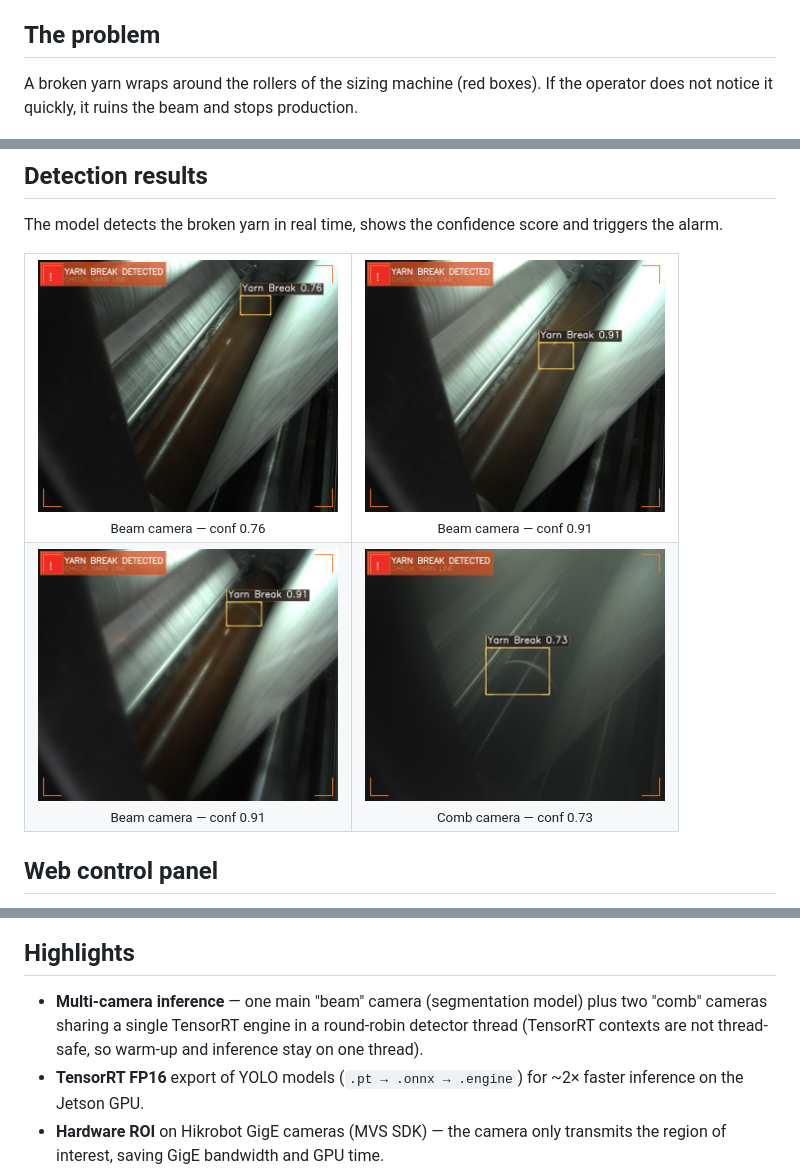
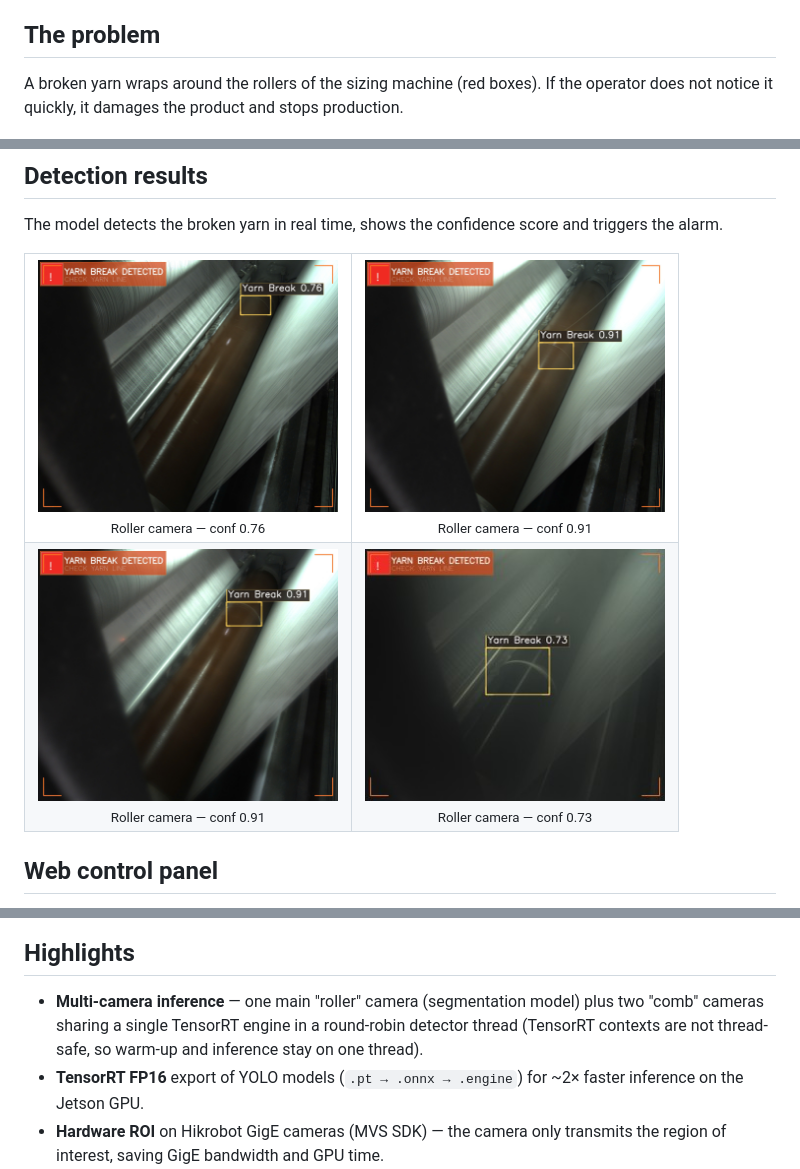
Before and after one commit to nhphuc5208/Yarnbreak_JS, a Markdown page: README.md, 3 parts joined by grey strips. GitHub-like rendering.

Commit message:
Rename camera labels to roller camera

```diff
--- a/README.md
+++ b/README.md
@@ -6,7 +6,7 @@ An edge-AI system that watches yarn on industrial sizing machines and raises an
 
 ## The problem
 
-A broken yarn wraps around the rollers of the sizing machine (red boxes). If the operator does not notice it quickly, it ruins the beam and stops production.
+A broken yarn wraps around the rollers of the sizing machine (red boxes). If the operator does not notice it quickly, it damages the product and stops production.
 
 <p align="center">
   <img src="docs/images/yarn-break-on-machine.png" width="640" alt="Broken yarn wrapped around the rollers of a sizing machine">
@@ -18,12 +18,12 @@ The model detects the broken yarn in real time, shows the confidence score and t
 
 <table>
   <tr>
-    <td align="center"><img src="docs/images/detect-beam-1.png" width="300" alt="Detection on the beam camera"><br><sub>Beam camera — conf 0.76</sub></td>
-    <td align="center"><img src="docs/images/detect-beam-2.png" width="300" alt="Detection on the beam camera"><br><sub>Beam camera — conf 0.91</sub></td>
+    <td align="center"><img src="docs/images/detect-roller-1.png" width="300" alt="Detection on the roller camera"><br><sub>Roller camera — conf 0.76</sub></td>
+    <td align="center"><img src="docs/images/detect-roller-2.png" width="300" alt="Detection on the roller camera"><br><sub>Roller camera — conf 0.91</sub></td>
   </tr>
   <tr>
-    <td align="center"><img src="docs/images/detect-beam-3.png" width="300" alt="Detection on the beam camera"><br><sub>Beam camera — conf 0.91</sub></td>
-    <td align="center"><img src="docs/images/detect-comb.jpg" width="300" alt="Detection on the comb camera"><br><sub>Comb camera — conf 0.73</sub></td>
+    <td align="center"><img src="docs/images/detect-roller-3.png" width="300" alt="Detection on the roller camera"><br><sub>Roller camera — conf 0.91</sub></td>
+    <td align="center"><img src="docs/images/detect-roller-4.jpg" width="300" alt="Detection on the roller camera"><br><sub>Roller camera — conf 0.73</sub></td>
   </tr>
 </table>
 
@@ -37,7 +37,7 @@ Monitor and control the system from any phone or PC on the factory network: star
 
 ## Highlights
 
-- **Multi-camera inference** — one main "beam" camera (segmentation model) plus two "comb" cameras sharing a single TensorRT engine in a round-robin detector thread (TensorRT contexts are not thread-safe, so warm-up and inference stay on one thread).
+- **Multi-camera inference** — one main "roller" camera (segmentation model) plus two "comb" cameras sharing a single TensorRT engine in a round-robin detector thread (TensorRT contexts are not thread-safe, so warm-up and inference stay on one thread).
 - **TensorRT FP16** export of YOLO models (`.pt → .onnx → .engine`) for ~2× faster inference on the Jetson GPU.
 - **Hardware ROI** on Hikrobot GigE cameras (MVS SDK) — the camera only transmits the region of interest, saving GigE bandwidth and GPU time.
 - **Robust alarm logic** — confidence averaging, EMA smoothing, debouncing, rising-confidence confirmation and ROI-based rules to keep false alarms low on a noisy factory floor.
```
Also changed, not shown: docs/images/detect-roller-1.png (renamed from docs/images/detect-beam-1.png), docs/images/detect-roller-2.png (renamed from docs/images/detect-beam-2.png), docs/images/detect-roller-3.png (renamed from docs/images/detect-beam-3.png), docs/images/detect-roller-4.jpg (renamed from docs/images/detect-comb.jpg).
